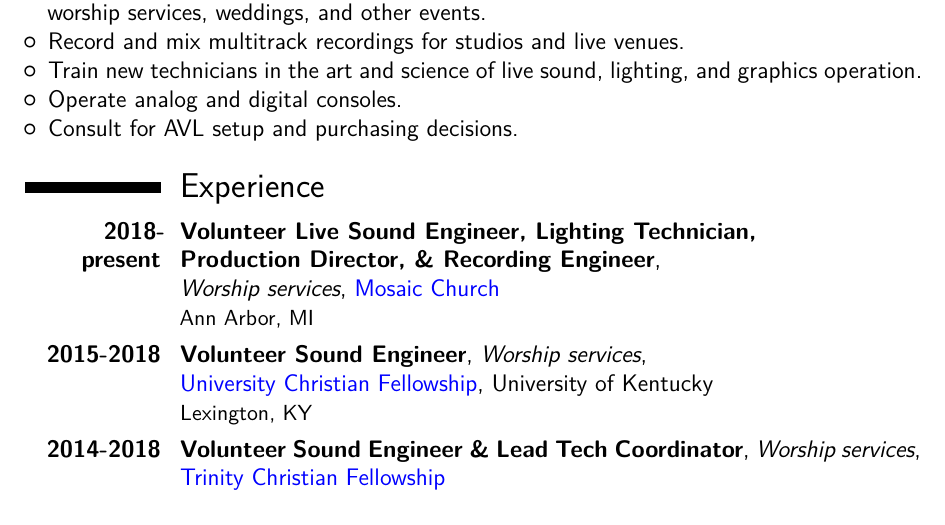
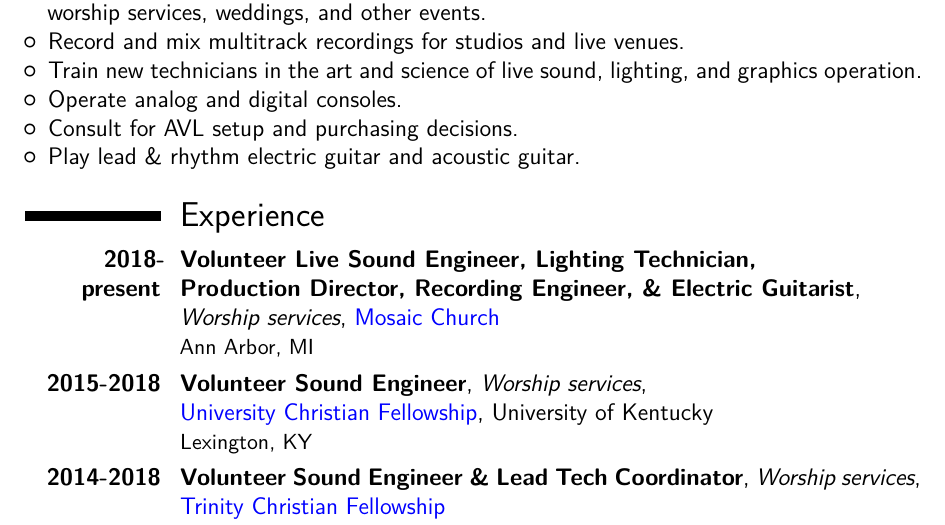
Before and after one commit to kelly-sovacool/latex-cv, a LaTeX CV (sound.tex): part of page 1 of 3, cut so that both start at the same text. The pictures show the PDF file docs/sound.pdf that the author committed with the source.

Commit message:
Add elec gtr

```diff
--- a/sound.tex
+++ b/sound.tex
@@ -73,6 +73,7 @@
 \item Train new technicians in the art and science of live sound, lighting, and graphics operation.
 \item Operate analog and digital consoles.
 \item Consult for AVL setup and purchasing decisions.
+\item Play lead \& rhythm electric guitar and acoustic guitar.
 \end{itemize}
 %---------------------------------------------------------------------------------------------------
 %---------------------------------------------------------------------------------------------------
@@ -83,7 +84,7 @@
 
 %---------------------------------------------------------------------------------------------------
 % 2018
-\cventry{\textbf{2018-present}}{Volunteer Live Sound Engineer, Lighting Technician, \newline Production Director, \& Recording Engineer}{\newline Worship services}{\href{https://www.mosaica2.org/}{Mosaic Church}}{}{Ann Arbor, MI}
+\cventry{\textbf{2018-present}}{Volunteer Live Sound Engineer, Lighting Technician, \newline Production Director, Recording Engineer, \& Electric Guitarist}{\newline Worship services}{\href{https://www.mosaica2.org/}{Mosaic Church}}{}{Ann Arbor, MI}
 \cventry{\textbf{2015-2018}}{Volunteer Sound Engineer}{Worship services}{\href{http://www.ucf.cfchurches.com/}{\newline University Christian Fellowship}}{University of Kentucky}{Lexington, KY}
 \cventry{\textbf{2014-2018}}{Volunteer Sound Engineer \& Lead Tech Coordinator}{Worship services}{\href{http://tcfky.com/}{Trinity Christian Fellowship}}{}{Lexington, KY}
 % Luke and Jacqueline Henderson wedding
```
Also changed, not shown: docs/sound.pdf, sound.tex (2 more changed lines).
